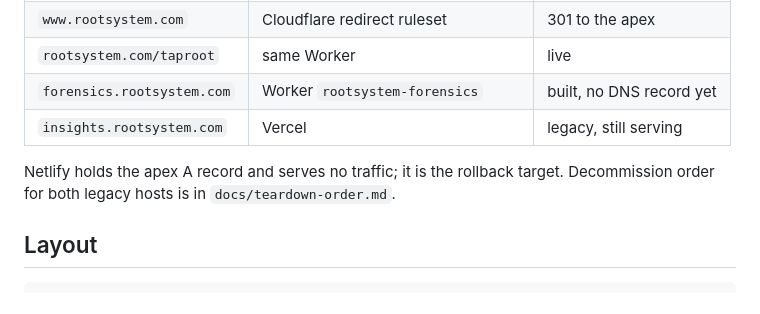
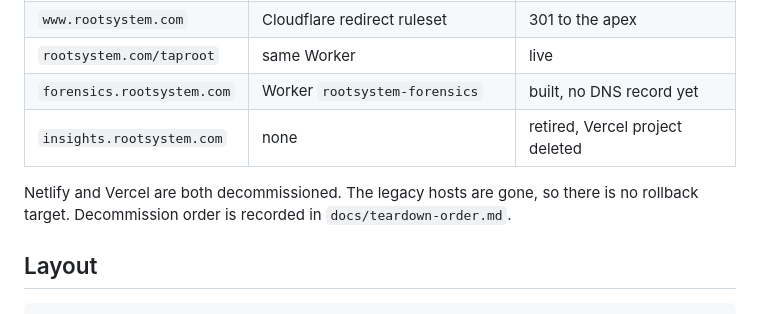
Before and after one commit to rootsystem-dev/rootsystem.com, a Markdown page: README.md, the part around the change. GitHub-like rendering.

Commit message:
docs: mark Netlify and Vercel as decommissioned in the README
insights.rootsystem.com was listed as Vercel, still serving, and Netlify as
the apex rollback target. Both projects are deleted, so the table and the
rollback note were wrong.

Co-Authored-By: Claude Sonnet 5.5 <noreply@anthropic.com>
Claude-Session: https://claude.ai/code/session_01CoQEJa2XM8yChwcoUropAX

```diff
--- a/README.md
+++ b/README.md
@@ -8,10 +8,10 @@ A Yarn workspace holding two Astro sites, both deployed as Cloudflare Workers.
 | `www.rootsystem.com` | Cloudflare redirect ruleset | 301 to the apex |
 | `rootsystem.com/taproot` | same Worker | live |
 | `forensics.rootsystem.com` | Worker `rootsystem-forensics` | built, no DNS record yet |
-| `insights.rootsystem.com` | Vercel | legacy, still serving |
+| `insights.rootsystem.com` | none | retired, Vercel project deleted |
 
-Netlify holds the apex A record and serves no traffic; it is the rollback
-target. Decommission order for both legacy hosts is in
+Netlify and Vercel are both decommissioned. The legacy hosts are gone, so
+there is no rollback target. Decommission order is recorded in
 `docs/teardown-order.md`.
 
 ## Layout
```
